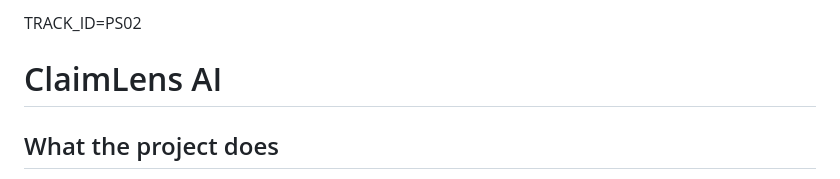
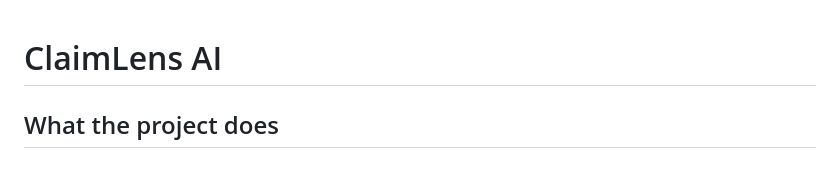
Before and after one commit to anguabishek17/ClaimLens-AI, a Markdown page: README.md, the part around the change. Rendered like a GitHub page.

Commit message:
Remove TRACK_ID from README
Removed TRACK_ID from the README file.

```diff
--- a/README.md
+++ b/README.md
@@ -1,5 +1,3 @@
-TRACK_ID=PS02
-
 # ClaimLens AI
 
 ## What the project does
```
